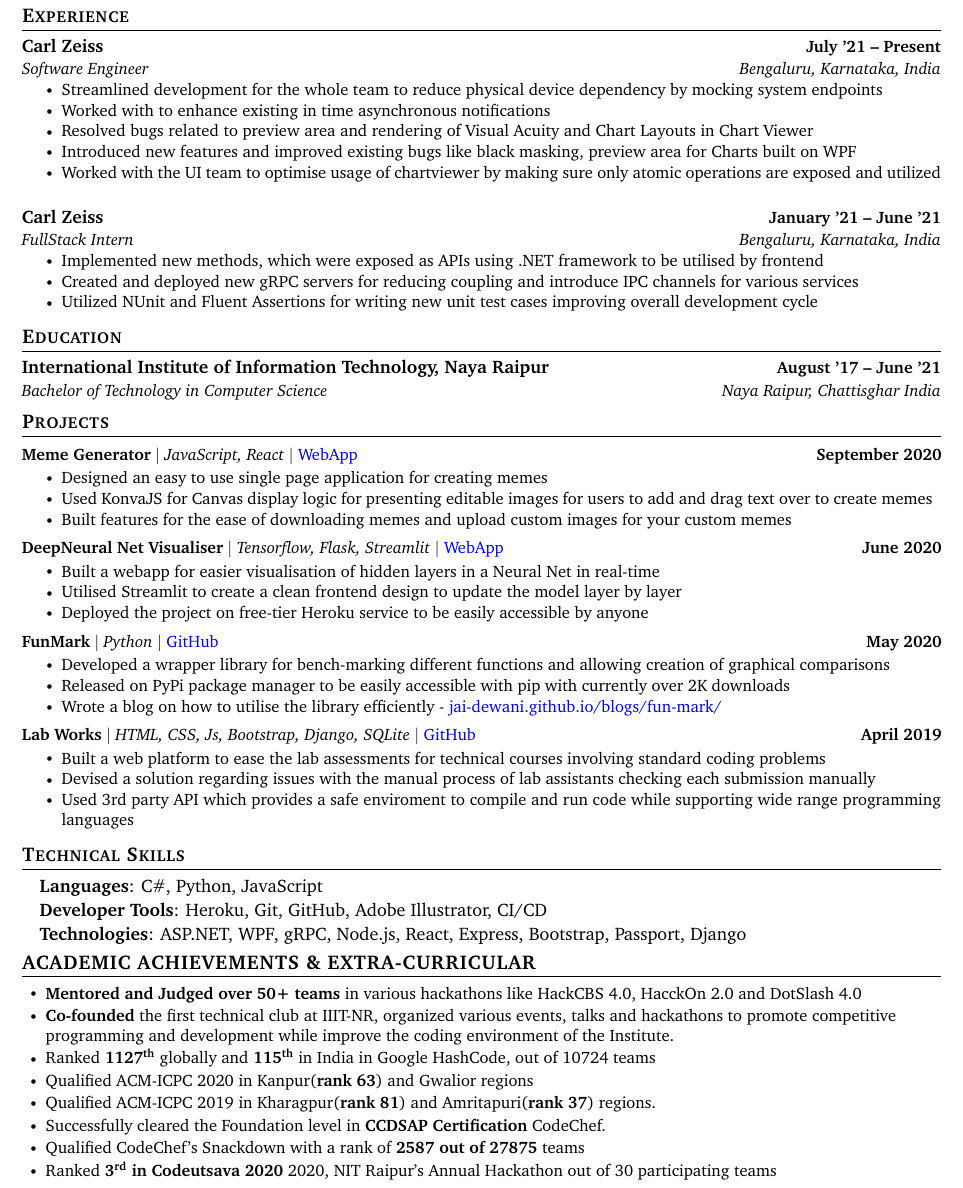
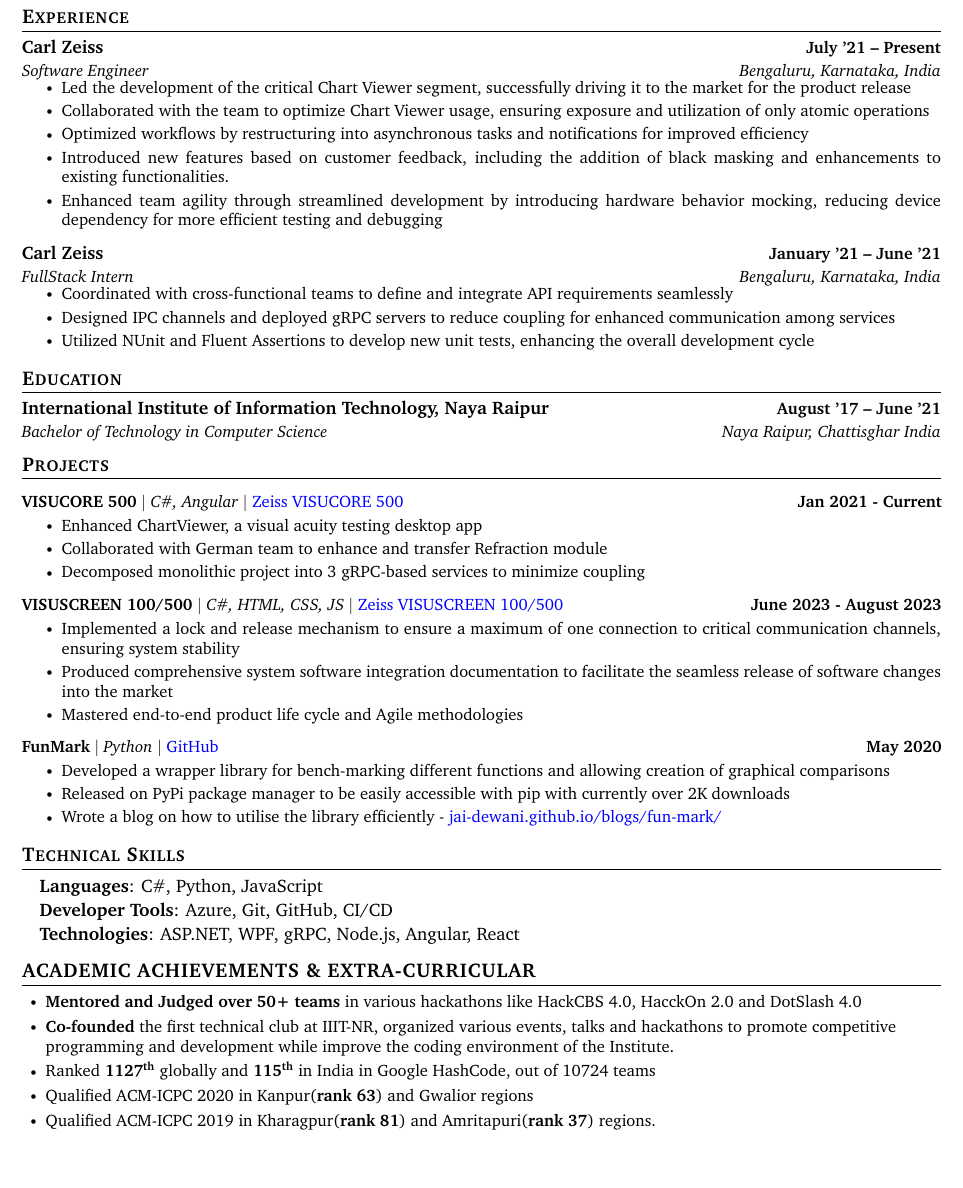
Before and after one commit to jai-dewani/resume, a LaTeX CV (resume.tex): part of the page, cut so that both start at the same text, the shorter picture padded with empty space. Compiled offline with pdfLaTeX.

Commit message:
Update experience and projects

```diff
--- a/resume.tex
+++ b/resume.tex
@@ -116,8 +116,8 @@
 
 \newcommand{\resumeSubHeadingListStart}{\begin{itemize}[leftmargin=0.0in, label={}]}
 \newcommand{\resumeSubHeadingListEnd}{\end{itemize}}
-\newcommand{\resumeItemListStart}{\justify \begin{itemize}}
-\newcommand{\resumeItemListEnd}{\end{itemize}\vspace{-2pt}}
+\newcommand{\resumeItemListStart}{\justify \begin{itemize} \vspace{-4pt}}
+\newcommand{\resumeItemListEnd}{\end{itemize}\vspace{-1pt}}
 
 %-------------------------------------------
 %%%%%%  RESUME STARTS HERE  %%%%%%%%%%%%%%%%%%%%%%%%%%%%
@@ -150,36 +150,27 @@
     \resumeSubheading
       {Carl Zeiss}{July '21 -- Present}
       {Software Engineer}{Bengaluru, Karnataka, India}
-      \vspace{-7pt}
+      \vspace{-9pt}
       \resumeItemListStart
-        % \resumeItem{Lead the development of a crucial segment of the product after KT to the end of first product release}
-        % \resumeItem{Worked on refining existing APIs built using ASP.NET}
-        \resumeItem{Streamlined development for the whole team to reduce physical device dependency by mocking system endpoints}
-        \resumeItem{Worked with to enhance existing in time asynchronous notifications}
-        \resumeItem{Resolved bugs related to preview area and rendering of Visual Acuity and Chart Layouts in Chart Viewer}
-        \resumeItem{Introduced new features and improved existing bugs like black masking, preview area for Charts built on WPF}
-        \resumeItem{Worked with the UI team to optimise usage of chartviewer by making sure only atomic operations are exposed and utilized}
-        % \resumeItem{Worked on ensuring video streaming uses https   service while minimizing computational load on system}
+        \resumeItem{Led the development of the critical Chart Viewer segment, successfully driving it to the market for the product release}
+        \resumeItem{Collaborated with the team to optimize Chart Viewer usage, ensuring exposure and utilization of only atomic operations}
+        \resumeItem{Optimized workflows by restructuring into asynchronous tasks and notifications for improved efficiency}
+        % \resumeItem{Resolved bugs related to preview area and rendering of Visual Acuity and Chart Layouts in Chart Viewer, built on WPF}
+        \resumeItem{Introduced new features based on customer feedback, including the addition of black masking and enhancements to existing functionalities.}
+        \resumeItem{Enhanced team agility through streamlined development by introducing hardware behavior mocking, reducing device dependency for more efficient testing and debugging}
       \resumeItemListEnd
+
+    \vspace{3pt}
 
     \resumeSubheading
       {Carl Zeiss}{January '21 -- June '21}
       {FullStack Intern}{Bengaluru, Karnataka, India}
-      \vspace{-7pt}
+      \vspace{-9pt}
       \resumeItemListStart
-        \resumeItem{Implemented new methods, which were exposed as APIs using .NET framework to be utilised by frontend}
-        \resumeItem{Created and deployed new gRPC servers for reducing coupling and introduce IPC channels for various services}
-        \resumeItem{Utilized NUnit and Fluent Assertions for writing new unit test cases  improving overall development cycle   }
+        \resumeItem{Coordinated with cross-functional teams to define and integrate API requirements seamlessly}
+        \resumeItem{Designed IPC channels and deployed gRPC servers to reduce coupling for enhanced communication among services}
+        \resumeItem{Utilized NUnit and Fluent Assertions to develop new unit tests, enhancing the overall development cycle}
       \resumeItemListEnd
-
-    % \resumeSubheading
-    %   {Directi}{May ’19 -- June ’19}
-    %   {Workshop Trainer Intern}{Naya Raipur, Chattisghar, India}
-    %   \vspace{-7pt}
-    %   \resumeItemListStart
-    %     \resumeItem{Trained  18  school  students  about  Python  programming  using  code  visualization  techniques  in  CodeChef sponsored summer camp of 2 weeks}
-    %     \resumeItem{Learned and improved upon various pedagogy techniques while improving the course content}
-    % \resumeItemListEnd
 
   \resumeSubHeadingListEnd
 
@@ -193,21 +184,23 @@
 
 %-----------PROJECTS-----------
 \section{Projects}
-    \vspace{-5pt}
+    \vspace{-2pt}
     \resumeSubHeadingListStart
         \resumeProjectHeading
-            {\textbf{Meme Generator} $|$ \emph{JavaScript, React}  $|$ \href{https://jai-dewani.github.io/Meme-App/}{WebApp}}{September 2020}
+            {\textbf{VISUCORE 500} $|$ \emph{C\#, Angular}  $|$ \href{https://www.zeiss.com/vision-care/int/eye-care-professionals/equipment/refraction/combined-refraction-unit.html}{Zeiss VISUCORE 500}}{Jan 2021 - Current}
             \resumeItemListStart
-                \resumeItem{Designed an easy to use single page application for creating memes}
-                \resumeItem{Used KonvaJS for Canvas display logic for presenting editable images for users to add and drag text over to create memes}
-                \resumeItem{Built features for the ease of downloading memes and upload custom images for your custom memes}
+                \resumeItem{Enhanced ChartViewer, a visual acuity testing desktop app}
+                \resumeItem{Collaborated with German team to enhance and transfer Refraction module}
+                \resumeItem{Decomposed monolithic project into 3 gRPC-based services to minimize coupling}
+                % \resumeItem{}
+                % \resumeItem{Mastered end-to-end product life cycle and Agile methodologies}
             \resumeItemListEnd
         \resumeProjectHeading
-            {\textbf{DeepNeural Net Visualiser} $|$ \emph{Tensorflow, Flask, Streamlit} $|$ \href{https://visualize-neural-network.herokuapp.com/}{WebApp}}{June 2020}
+            {\textbf{VISUSCREEN 100/500} $|$ \emph{C\#, HTML, CSS, JS}  $|$ \href{https://www.zeiss.com/vision-care/int/eye-care-professionals/equipment/refraction/subjective-refraction-unit.html}{Zeiss VISUSCREEN 100/500}}{June 2023 - August 2023}
             \resumeItemListStart
-                \resumeItem{Built a webapp for easier visualisation of hidden layers in a Neural Net in real-time}
-                \resumeItem{Utilised Streamlit to create a clean frontend design to update the model layer by layer}
-                \resumeItem{Deployed the project on free-tier Heroku service to be easily accessible by anyone}
+                \resumeItem{Implemented a lock and release mechanism to ensure a maximum of one connection to critical communication channels, ensuring system stability}
+                \resumeItem{Produced comprehensive system software integration documentation to facilitate the seamless release of software changes into the market}
+                \resumeItem{Mastered end-to-end product life cycle and Agile methodologies}
             \resumeItemListEnd
         \resumeProjectHeading
             {\textbf{FunMark} $|$ \emph{Python} $|$ \href{https://github.com/jai-dewani/fun-mark}{GitHub}}{May 2020}
@@ -215,15 +208,6 @@
                 \resumeItem{Developed a wrapper library for bench-marking different functions and allowing creation of graphical comparisons}
                 \resumeItem{Released on PyPi package manager to be easily accessible with pip with currently over 2K downloads}
                 \resumeItem{Wrote a blog on how to utilise the library efficiently -  \href{https://jai-dewani.github.io/blogs/fun-mark/}{jai-dewani.github.io/blogs/fun-mark/}}
-            \resumeItemListEnd
-        \resumeProjectHeading
-            {\textbf{Lab Works} $|$ \emph{HTML, CSS, Js, Bootstrap, Django, SQLite} $|$ \href{https://github.com/jai-dewani/Lab-Works}{GitHub}}{April 2019}
-            \resumeItemListStart
-                \resumeItem{Built a web platform to ease the lab assessments for technical courses involving standard coding problems }
-                \resumeItem{Devised a solution regarding issues with the manual process of lab assistants checking each submission manually}
-                \resumeItem{Used 3rd party API which provides a safe enviroment to compile and run code while supporting wide range programming languages}
-                % \resumeItem{Enabled  Professors to  create coding questions and add test cases.}
-                % \resumeItem{Used JDoodle’s API to compile student’s programs and check them against predefined test cases.}
             \resumeItemListEnd
     \resumeSubHeadingListEnd
 
@@ -235,9 +219,9 @@
     {\item{
      \textbf{Languages}{: C\#, Python, JavaScript} \\
      \vspace{1pt}
-     \textbf{Developer Tools}{: Heroku, Git, GitHub, Adobe Illustrator, CI/CD} \\
+     \textbf{Developer Tools}{: Azure, Git, GitHub, CI/CD} \\
      \vspace{1pt}
-     \textbf{Technologies}{: ASP.NET, WPF, gRPC, Node.js, React, Express, Bootstrap, Passport, Django} \\
+     \textbf{Technologies}{: ASP.NET, WPF, gRPC, Node.js, Angular, React} \\
     }}
  \end{itemize}
  \vspace{-16pt}
@@ -253,12 +237,7 @@
   \achievementItem{Ranked \textbf{1127\textsuperscript{th}} globally and \textbf{115\textsuperscript{th}} in India in Google HashCode, out of 10724 teams}
   \achievementItem{Qualified ACM-ICPC 2020 in Kanpur(\textbf{rank 63}) and Gwalior regions}
   \achievementItem{Qualified ACM-ICPC 2019 in Kharagpur(\textbf{rank 81}) and Amritapuri(\textbf{rank 37}) regions.}
-  \achievementItem{Successfully cleared the Foundation level in \textbf{CCDSAP Certification} CodeChef.}
-  \achievementItem{Qualified CodeChef’s Snackdown with a rank of \textbf{2587 out of 27875}  teams}
-  \achievementItem{Ranked {\bf 3\textsuperscript{rd} in Codeutsava 2020} 2020, NIT Raipur’s Annual Hackathon out of 30 participating teams}
 \end{itemize}
-
-    % \resumeSubHeadingListEnd
 
 
 \end{document}
```
